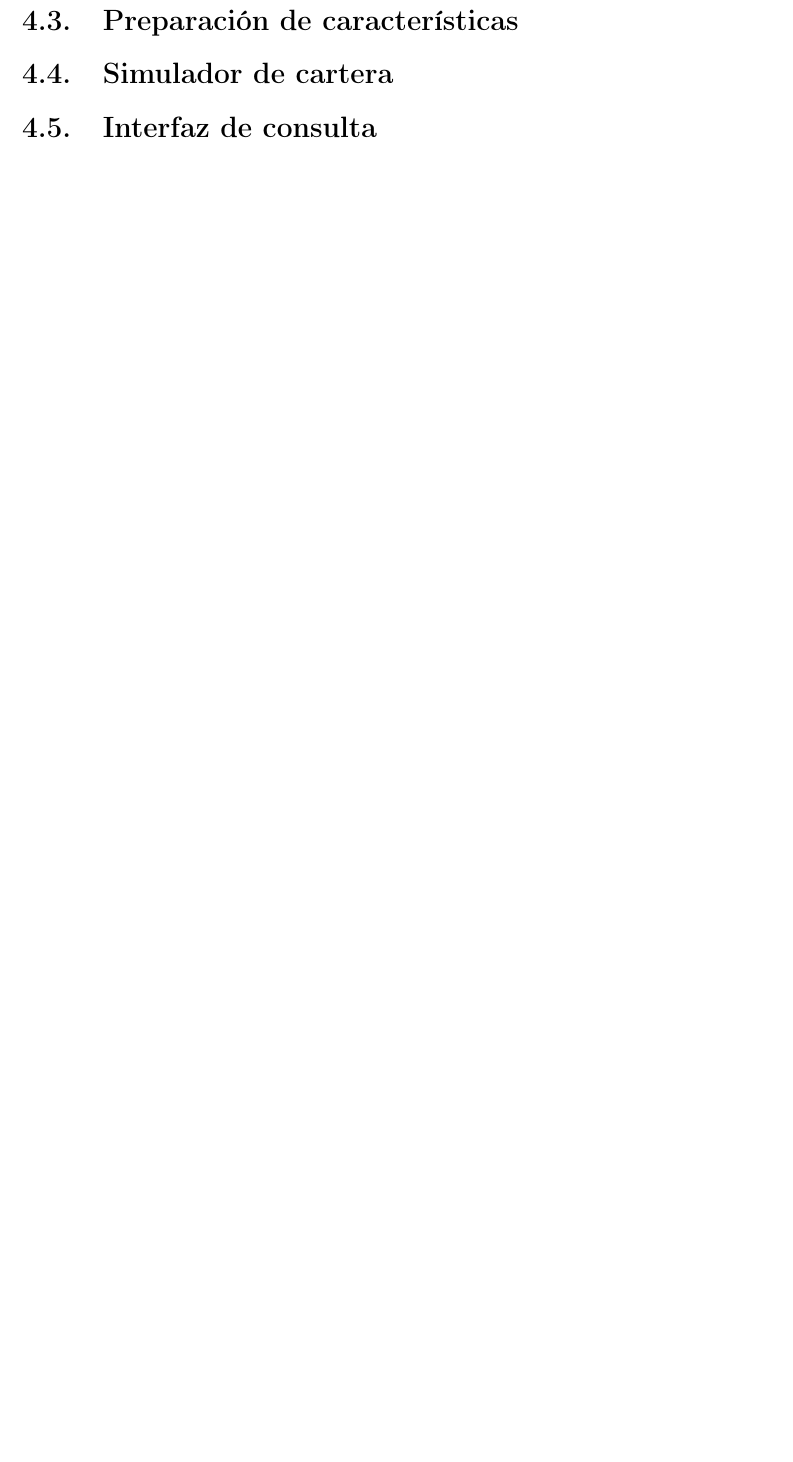
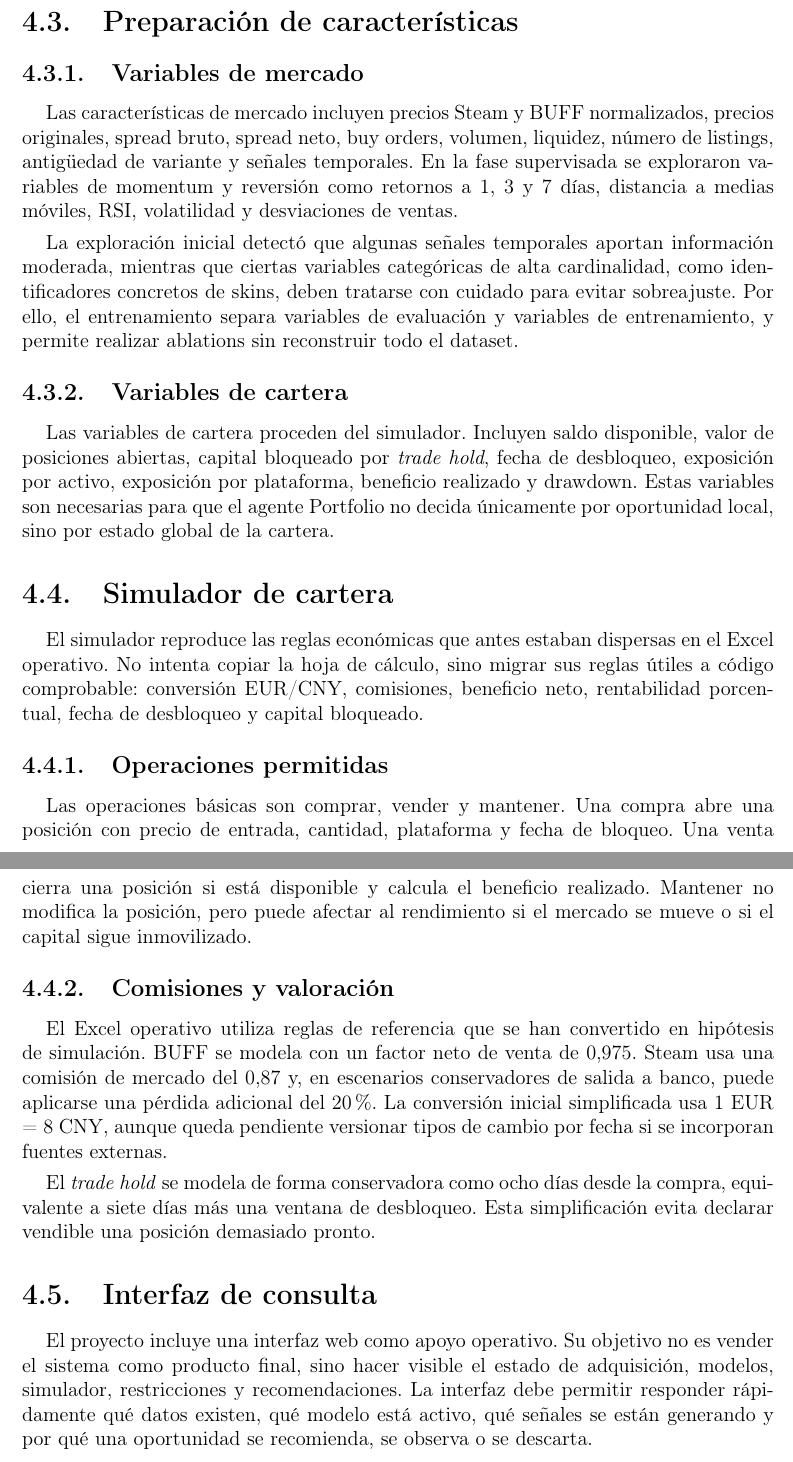
Before and after one commit to STOSKR/TFM-CSFlipper, a LaTeX thesis (TFM/main.tex, which reads TFM/sections/04_entorno_datos.tex): part of page 18 of 22 before the commit and two parts of pages 19 and 20 of 24 after it, the two joined at a grey line, cut so that both start at the same text, the shorter picture padded with empty space. Compiled offline with pdfLaTeX.

Commit message:
tfm: documenta entorno y datos

```diff
--- a/TFM/sections/04_entorno_datos.tex
+++ b/TFM/sections/04_entorno_datos.tex
@@ -10,3 +28,12 @@
 
 \section{Preparación de características}
 
+\subsection{Variables de mercado}
+
+Las características de mercado incluyen precios Steam y BUFF normalizados, precios originales, spread bruto, spread neto, buy orders, volumen, liquidez, número de listings, antigüedad de variante y señales temporales. En la fase supervisada se exploraron variables de momentum y reversión como retornos a 1, 3 y 7 días, distancia a medias móviles, RSI, volatilidad y desviaciones de ventas.
+
+La exploración inicial detectó que algunas señales temporales aportan información moderada, mientras que ciertas variables categóricas de alta cardinalidad, como identificadores concretos de skins, deben tratarse con cuidado para evitar sobreajuste. Por ello, el entrenamiento separa variables de evaluación y variables de entrenamiento, y permite realizar ablations sin reconstruir todo el dataset.
+
+\subsection{Variables de cartera}
+
+Las variables de cartera proceden del simulador. Incluyen saldo disponible, valor de posiciones abiertas, capital bloqueado por \textit{trade hold}, fecha de desbloqueo, exposición por activo, exposición por plataforma, beneficio realizado y drawdown. Estas variables son necesarias para que el agente Portfolio no decida únicamente por oportunidad local, sino por estado global de la cartera.
@@ -14,8 +40,18 @@
 
 \section{Simulador de cartera}
 
-% ponytail: operaciones permitidas, comisiones, saldo, inventario y valoración.
+El simulador reproduce las reglas económicas que antes estaban dispersas en el Excel operativo. No intenta copiar la hoja de cálculo, sino migrar sus reglas útiles a código comprobable: conversión EUR/CNY, comisiones, beneficio neto, rentabilidad porcentual, fecha de desbloqueo y capital bloqueado.
+
+\subsection{Operaciones permitidas}
+
+Las operaciones básicas son comprar, vender y mantener. Una compra abre una posición con precio de entrada, cantidad, plataforma y fecha de bloqueo. Una venta cierra una posición si está disponible y calcula el beneficio realizado. Mantener no modifica la posición, pero puede afectar al rendimiento si el mercado se mueve o si el capital sigue inmovilizado.
+
+\subsection{Comisiones y valoración}
+
+El Excel operativo utiliza reglas de referencia que se han convertido en hipótesis de simulación. BUFF se modela con un factor neto de venta de 0,975. Steam usa una comisión de mercado del 0,87 y, en escenarios conservadores de salida a banco, puede aplicarse una pérdida adicional del 20\%. La conversión inicial simplificada usa 1 EUR = 8 CNY, aunque queda pendiente versionar tipos de cambio por fecha si se incorporan fuentes externas.
+
+El \textit{trade hold} se modela de forma conservadora como ocho días desde la compra, equivalente a siete días más una ventana de desbloqueo. Esta simplificación evita declarar vendible una posición demasiado pronto.
 
 \section{Interfaz de consulta}
 
-% ponytail: mencionar la web solo como apoyo operativo, no como centro del TFM.
+El proyecto incluye una interfaz web como apoyo operativo. Su objetivo no es vender el sistema como producto final, sino hacer visible el estado de adquisición, modelos, simulador, restricciones y recomendaciones. La interfaz debe permitir responder rápidamente qué datos existen, qué modelo está activo, qué señales se están generando y por qué una oportunidad se recomienda, se observa o se descarta.
```
Also changed, not shown: TFM/sections/04_entorno_datos.tex (23 more changed lines).
